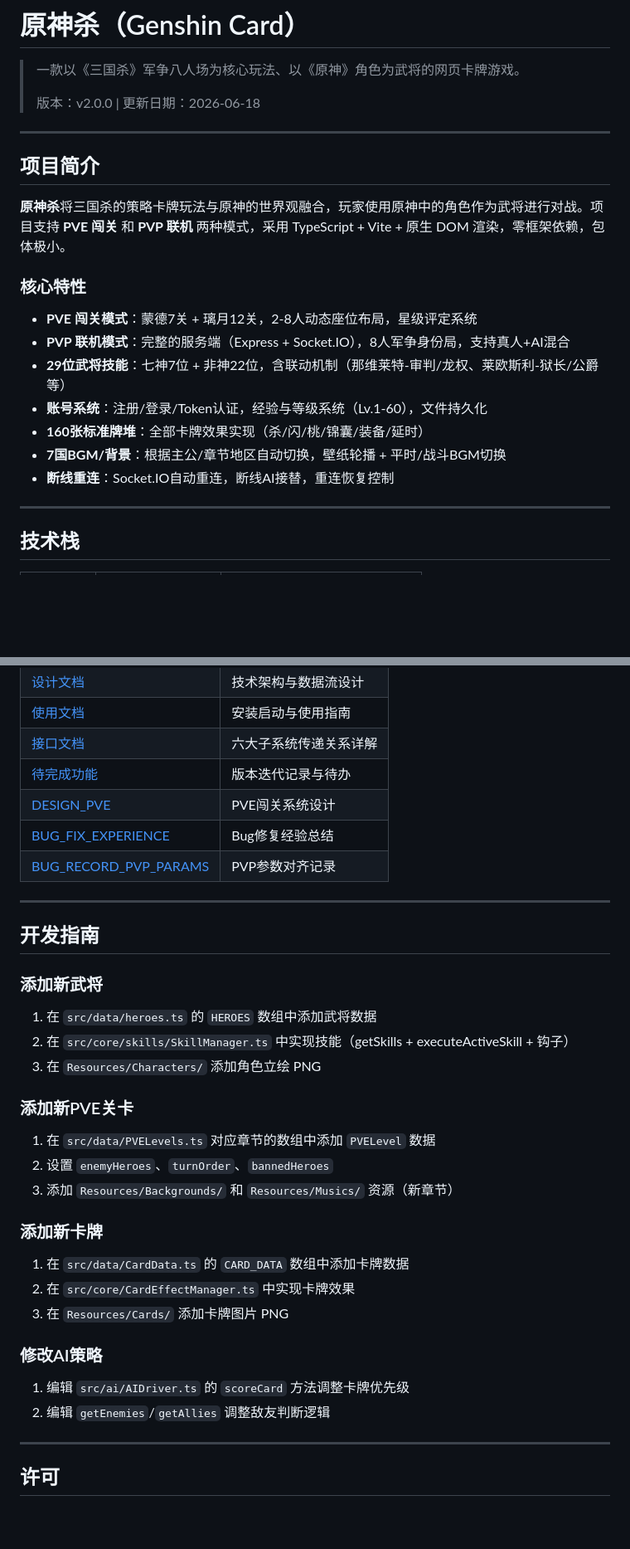
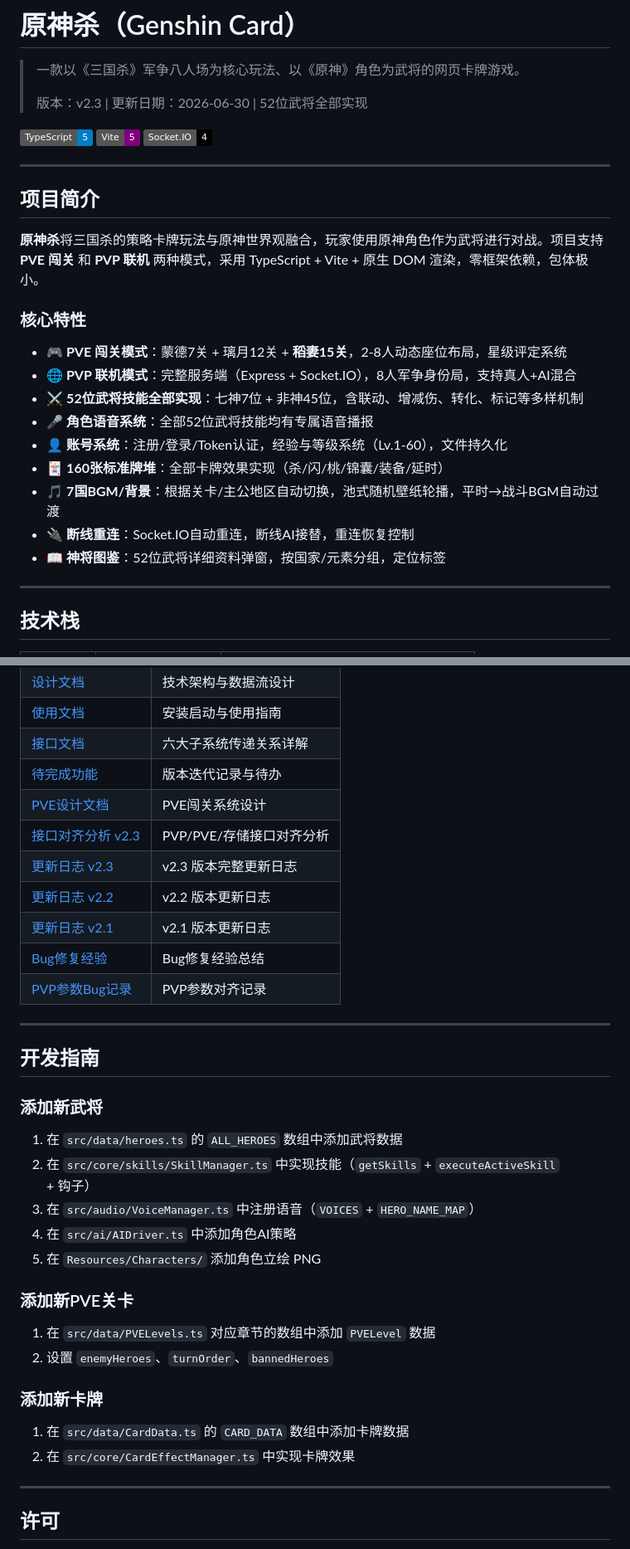
Before and after one commit to apcipotrain/genshin-card-web, a Markdown page: README.md, 2 parts joined by grey strips. Shown at 83% size. Rendered like a GitHub page; badges without logos; blank space fills up the shorter version.

```diff
--- a/README.md
+++ b/README.md
@@ -2,23 +2,29 @@
 
 > 一款以《三国杀》军争八人场为核心玩法、以《原神》角色为武将的网页卡牌游戏。
 >
-> 版本：v2.0.0 | 更新日期：2026-06-18
+> 版本：v2.3 | 更新日期：2026-06-30 | 52位武将全部实现
+
+[![TypeScript](https://img.shields.io/badge/TypeScript-5-blue)](https://www.typescriptlang.org/)
+[![Vite](https://img.shields.io/badge/Vite-5-purple)](https://vitejs.dev/)
+[![Socket.IO](https://img.shields.io/badge/Socket.IO-4-black)](https://socket.io/)
 
 ---
 
 ## 项目简介
 
-**原神杀**将三国杀的策略卡牌玩法与原神的世界观融合，玩家使用原神中的角色作为武将进行对战。项目支持 **PVE 闯关** 和 **PVP 联机** 两种模式，采用 TypeScript + Vite + 原生 DOM 渲染，零框架依赖，包体极小。
+**原神杀**将三国杀的策略卡牌玩法与原神世界观融合，玩家使用原神角色作为武将进行对战。项目支持 **PVE 闯关** 和 **PVP 联机** 两种模式，采用 TypeScript + Vite + 原生 DOM 渲染，零框架依赖，包体极小。
 
 ### 核心特性
 
-- **PVE 闯关模式**：蒙德7关 + 璃月12关，2-8人动态座位布局，星级评定系统
-- **PVP 联机模式**：完整的服务端（Express + Socket.IO），8人军争身份局，支持真人+AI混合
-- **29位武将技能**：七神7位 + 非神22位，含联动机制（那维莱特-审判/龙权、莱欧斯利-狱长/公爵等）
-- **账号系统**：注册/登录/Token认证，经验与等级系统（Lv.1-60），文件持久化
-- **160张标准牌堆**：全部卡牌效果实现（杀/闪/桃/锦囊/装备/延时）
-- **7国BGM/背景**：根据主公/章节地区自动切换，壁纸轮播 + 平时/战斗BGM切换
-- **断线重连**：Socket.IO自动重连，断线AI接替，重连恢复控制
+- 🎮 **PVE 闯关模式**：蒙德7关 + 璃月12关 + **稻妻15关**，2-8人动态座位布局，星级评定系统
+- 🌐 **PVP 联机模式**：完整服务端（Express + Socket.IO），8人军争身份局，支持真人+AI混合
+- ⚔️ **52位武将技能全部实现**：七神7位 + 非神45位，含联动、增减伤、转化、标记等多样机制
+- 🎤 **角色语音系统**：全部52位武将技能均有专属语音播报
+- 👤 **账号系统**：注册/登录/Token认证，经验与等级系统（Lv.1-60），文件持久化
+- 🃏 **160张标准牌堆**：全部卡牌效果实现（杀/闪/桃/锦囊/装备/延时）
+- 🎵 **7国BGM/背景**：根据关卡/主公地区自动切换，池式随机壁纸轮播，平时→战斗BGM自动过渡
+- 🔌 **断线重连**：Socket.IO自动重连，断线AI接替，重连恢复控制
+- 📖 **神将图鉴**：52位武将详细资料弹窗，按国家/元素分组，定位标签
 
 ---
 
@@ -257,9 +256,13 @@ genshin-card-web/
 | [使用文档](docs/使用文档.md) | 安装启动与使用指南 |
 | [接口文档](docs/接口文档.md) | 六大子系统传递关系详解 |
 | [待完成功能](docs/待完成功能.md) | 版本迭代记录与待办 |
-| [DESIGN_PVE](docs/DESIGN_PVE.md) | PVE闯关系统设计 |
-| [BUG_FIX_EXPERIENCE](docs/BUG_FIX_EXPERIENCE.md) | Bug修复经验总结 |
-| [BUG_RECORD_PVP_PARAMS](docs/BUG_RECORD_PVP_PARAMS.md) | PVP参数对齐记录 |
+| [PVE设计文档](docs/PVE设计文档.md) | PVE闯关系统设计 |
+| [接口对齐分析 v2.3](docs/接口对齐分析_v2.3.md) | PVP/PVE/存储接口对齐分析 |
+| [更新日志 v2.3](docs/更新日志_v2.3.md) | v2.3 版本完整更新日志 |
+| [更新日志 v2.2](docs/更新日志_v2.2.md) | v2.2 版本更新日志 |
+| [更新日志 v2.1](docs/更新日志_v2.1.md) | v2.1 版本更新日志 |
+| [Bug修复经验](docs/Bug修复经验.md) | Bug修复经验总结 |
+| [PVP参数Bug记录](docs/PVP参数Bug记录.md) | PVP参数对齐记录 |
 
 ---
 
@@ -267,26 +270,21 @@ genshin-card-web/
 
 ### 添加新武将
 
-1. 在 `src/data/heroes.ts` 的 `HEROES` 数组中添加武将数据
-2. 在 `src/core/skills/SkillManager.ts` 中实现技能（getSkills + executeActiveSkill + 钩子）
-3. 在 `Resources/Characters/` 添加角色立绘 PNG
+1. 在 `src/data/heroes.ts` 的 `ALL_HEROES` 数组中添加武将数据
+2. 在 `src/core/skills/SkillManager.ts` 中实现技能（`getSkills` + `executeActiveSkill` + 钩子）
+3. 在 `src/audio/VoiceManager.ts` 中注册语音（`VOICES` + `HERO_NAME_MAP`）
+4. 在 `src/ai/AIDriver.ts` 中添加角色AI策略
+5. 在 `Resources/Characters/` 添加角色立绘 PNG
 
 ### 添加新PVE关卡
 
 1. 在 `src/data/PVELevels.ts` 对应章节的数组中添加 `PVELevel` 数据
 2. 设置 `enemyHeroes`、`turnOrder`、`bannedHeroes`
-3. 添加 `Resources/Backgrounds/` 和 `Resources/Musics/` 资源（新章节）
 
 ### 添加新卡牌
 
 1. 在 `src/data/CardData.ts` 的 `CARD_DATA` 数组中添加卡牌数据
 2. 在 `src/core/CardEffectManager.ts` 中实现卡牌效果
-3. 在 `Resources/Cards/` 添加卡牌图片 PNG
-
-### 修改AI策略
-
-1. 编辑 `src/ai/AIDriver.ts` 的 `scoreCard` 方法调整卡牌优先级
-2. 编辑 `getEnemies`/`getAllies` 调整敌友判断逻辑
 
 ---
 
```
Also changed, not shown: other parts of README.md (+89 -96 lines).
